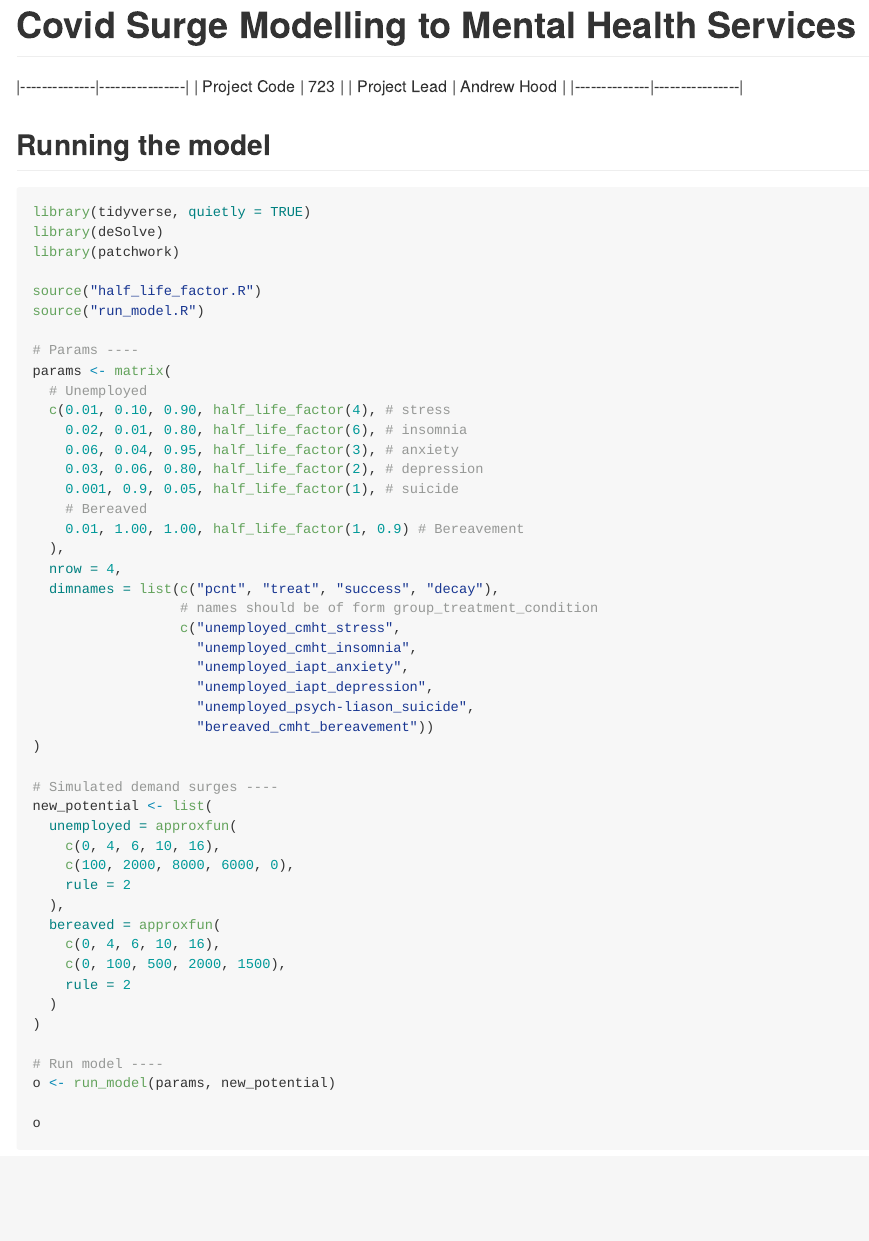
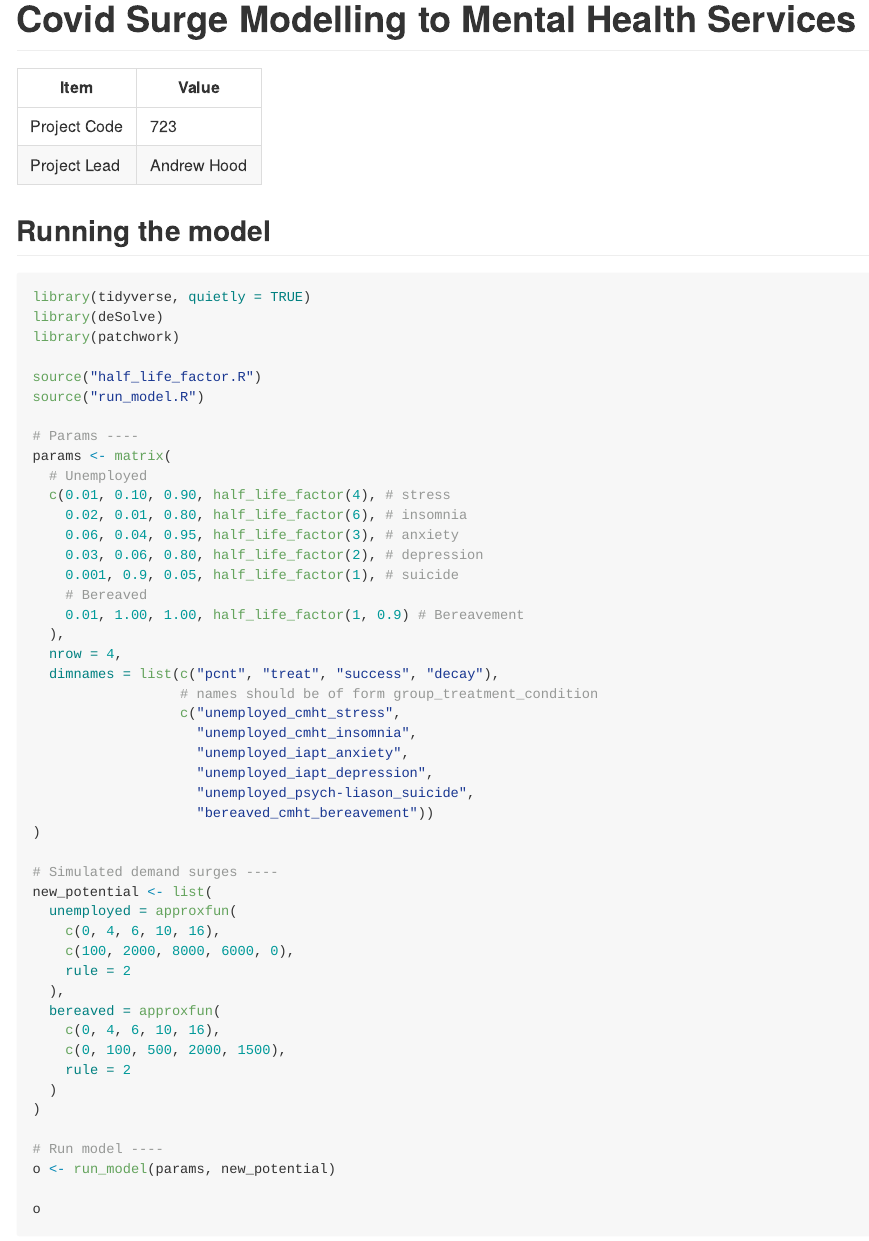
Before and after one commit to The-Strategy-Unit/723_mh_covid_surge_modelling, an R Markdown document (Readme.Rmd): the page in a window 1100 px wide, from its top. The pictures show the output file Readme.md that the author committed with the source, drawn offline in the style of GitHub.

Commit message:
updates readme table

```diff
--- a/Readme.Rmd
+++ b/Readme.Rmd
@@ -1,9 +1,10 @@
 # Covid Surge Modelling to Mental Health Services
 
+| Item         | Value          |
 |--------------|----------------|
 | Project Code | 723            |
 | Project Lead | Andrew Hood    |
-|--------------|----------------|
+
 
 ## Running the model
 
```
Also changed, not shown: Readme.md.
